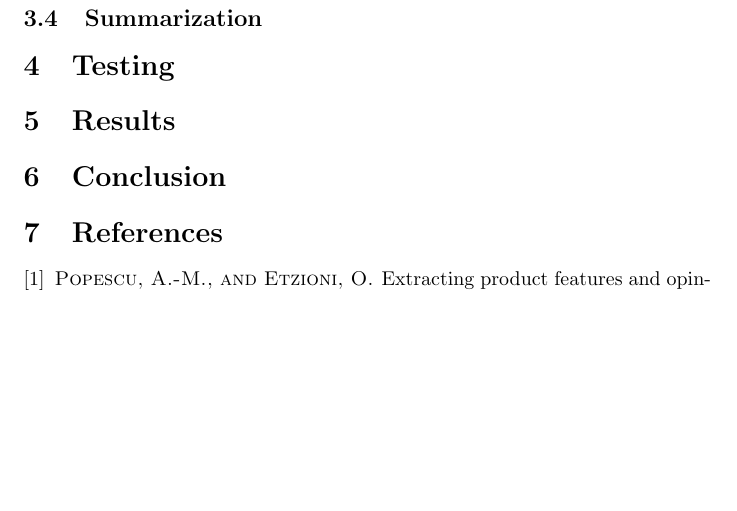
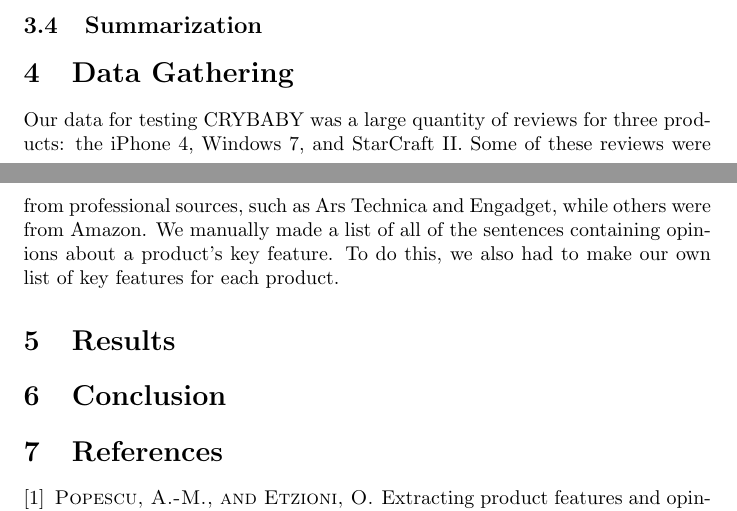
Before and after one commit to mkoniari/crybaby, a LaTeX document (finalreport.tex): part of page 4 of 4 before the commit and two parts of pages 3 and 4 of 4 after it, the two joined at a grey line, cut so that both start at the same text, the shorter picture padded with empty space. Compiled offline with pdfLaTeX.

Commit message:
Added some discussion of the data gathering to the report.

```diff
--- a/finalreport.tex
+++ b/finalreport.tex
@@ -97,9 +97,9 @@ the need for this time-consuming task.
 
 % section How It Works (end)
 
-\section{Testing} % (fold)
+\section{Data Gathering} % (fold)
 
-
+Our data for testing CRYBABY was a large quantity of reviews for three products:  the iPhone 4, Windows 7, and StarCraft II.  Some of these reviews were from professional sources, such as Ars Technica and Engadget, while others were from Amazon.  We manually made a list of all of the sentences containing opinions about a product's key feature.  To do this, we also had to make our own list of key features for each product.
 
 % section Testing (end)
 
```
